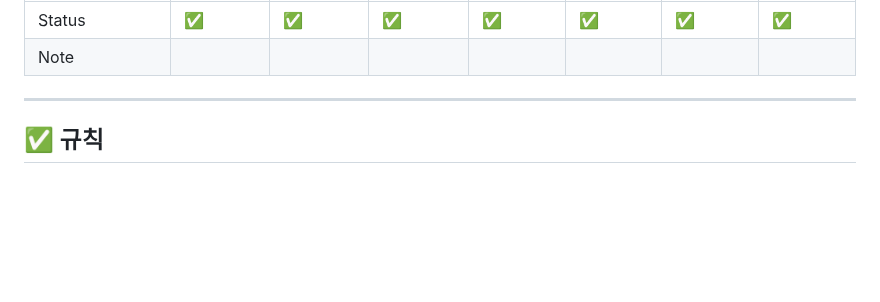
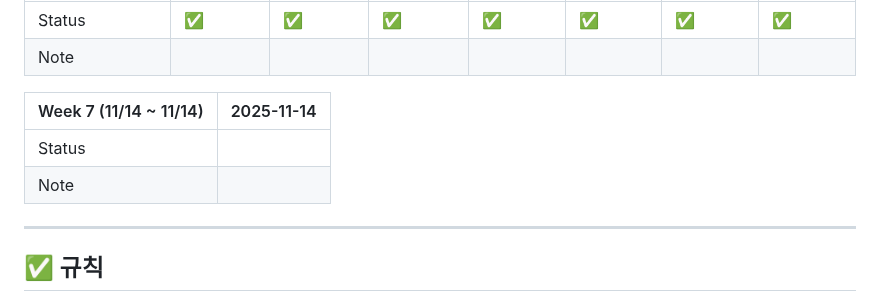
Before and after one commit to FerryLa/PCSQL-Practice, a Markdown page: 01_cert_week_7/README.md, the part around the change. Rendered like a GitHub page; blank space fills up the shorter version.

Commit message:
chore: update weekly progress

```diff
--- a/01_cert_week_7/README.md
+++ b/01_cert_week_7/README.md
@@ -37,6 +37,11 @@
 |------------|------------|------------|------------|------------|------------|------------|------------|
 | Status | ✅ | ✅ | ✅ | ✅ | ✅ | ✅ | ✅ |
 | Note |  |  |  |  |  |  |  |
+
+| Week 7 (11/14 ~ 11/14) | 2025-11-14 |
+|------------|------------|
+| Status |  |
+| Note |  |
 <!-- PROGRESS:END -->
 
 
```
